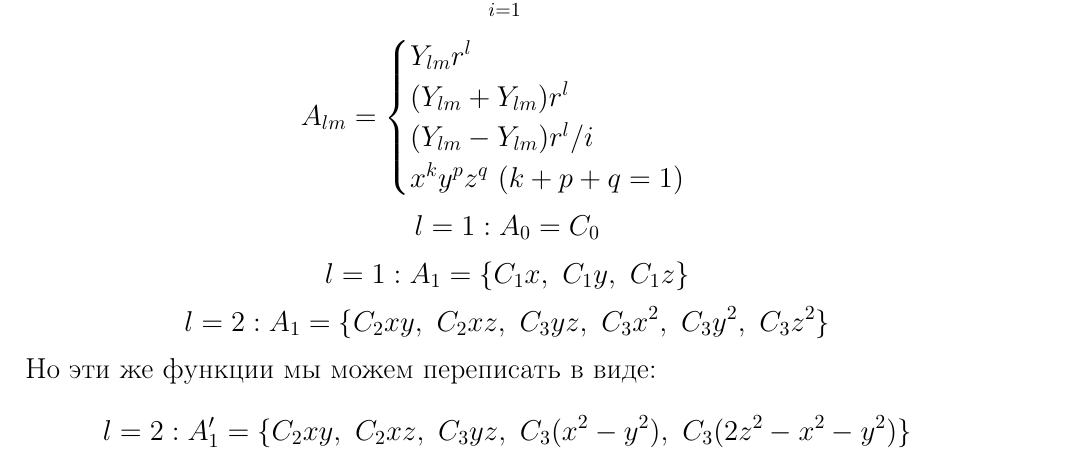
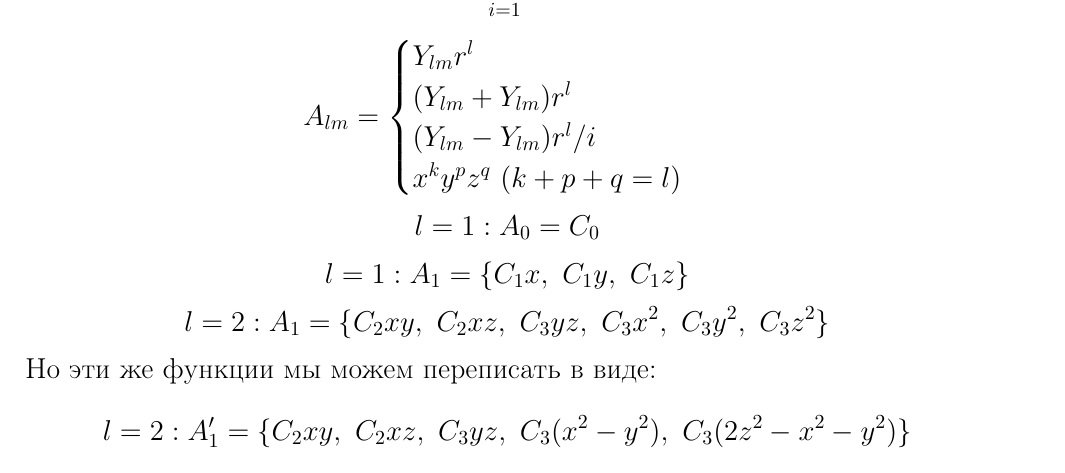
Before and after one commit to nikparam/quant_Bezrukov, a LaTeX document (basis/text.tex): part of page 1 of 3, cut so that both start at the same text. Compiled offline with pdfLaTeX.

Commit message:
minor errors in text

```diff
--- a/basis/text.tex
+++ b/basis/text.tex
@@ -28,7 +28,7 @@ $$ R(r) = \sum_{i=1}^n C_i e^{ -\alpha_i r^2 } $$
  A_{lm} = \begin{cases} Y_{lm} r^l \\
 		      (Y_{lm} + Y_{lm})r^l \\
 		      (Y_{lm} - Y_{lm})r^l/i \\
-		       x^k y^p z^q\ ( k + p + q = 1 ) \\
+		       x^k y^p z^q\ ( k + p + q = l ) \\
 		       \end{cases}
 \end{equation*}
 $$ l = 1: A_0 = C_0 $$
```
Also changed, not shown: basis/text.pdf, 1 other file.
